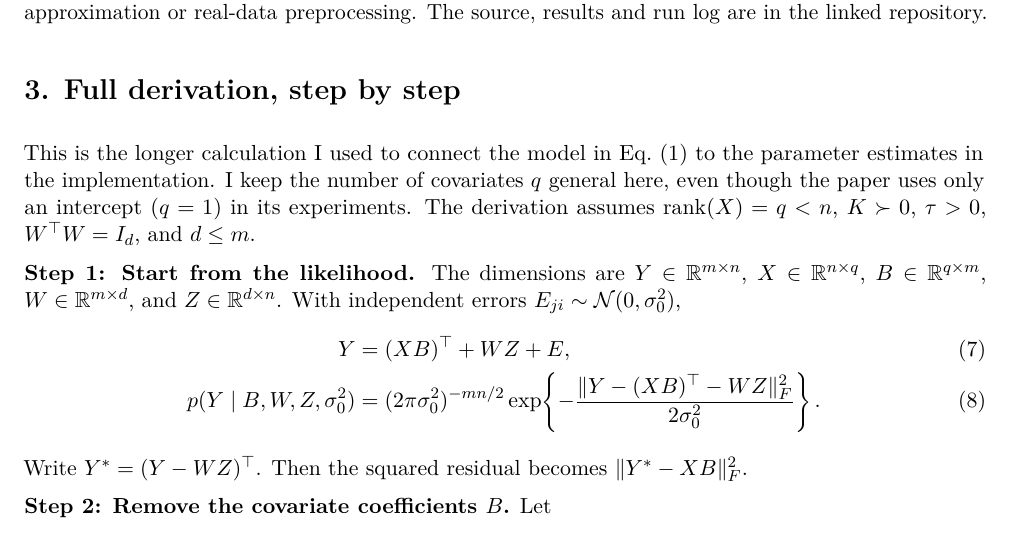
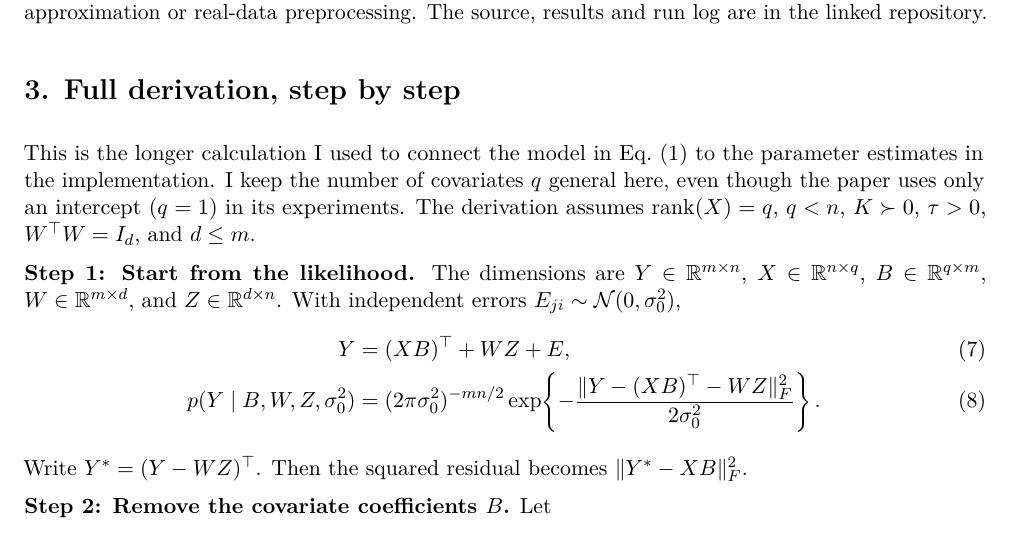
Before and after one commit to xp771005/SpatialPCA-Python-Original-R, a LaTeX document (docs/SpatialPCA_Short_Note.tex): part of page 2 of 5, cut so that both start at the same text. Compiled offline with pdfLaTeX.

Commit message:
Clarify rank assumption and rebuild mathematical note

```diff
--- a/docs/SpatialPCA_Short_Note.tex
+++ b/docs/SpatialPCA_Short_Note.tex
@@ -80,7 +80,7 @@ Finally, I implemented the model core in Python and compared it with the pinned
 
 \section*{3. Full derivation, step by step}
 
-This is the longer calculation I used to connect the model in Eq.~(1) to the parameter estimates in the implementation. I keep the number of covariates $q$ general here, even though the paper uses only an intercept ($q=1$) in its experiments. The derivation assumes $\operatorname{rank}(X)=q<n$, $K\succ0$, $\tau>0$, $W^\top W=I_d$, and $d\le m$.
+This is the longer calculation I used to connect the model in Eq.~(1) to the parameter estimates in the implementation. I keep the number of covariates $q$ general here, even though the paper uses only an intercept ($q=1$) in its experiments. The derivation assumes $\operatorname{rank}(X)=q$, $q<n$, $K\succ0$, $\tau>0$, $W^\top W=I_d$, and $d\le m$.
 
 \textbf{Step 1: Start from the likelihood.}
 The dimensions are $Y\in\R^{m\times n}$, $X\in\R^{n\times q}$, $B\in\R^{q\times m}$, $W\in\R^{m\times d}$, and $Z\in\R^{d\times n}$. With independent errors $E_{ji}\sim\mathcal N(0,\sigma_0^2)$,
```
Also changed, not shown: docs/SpatialPCA_Short_Note.pdf.
